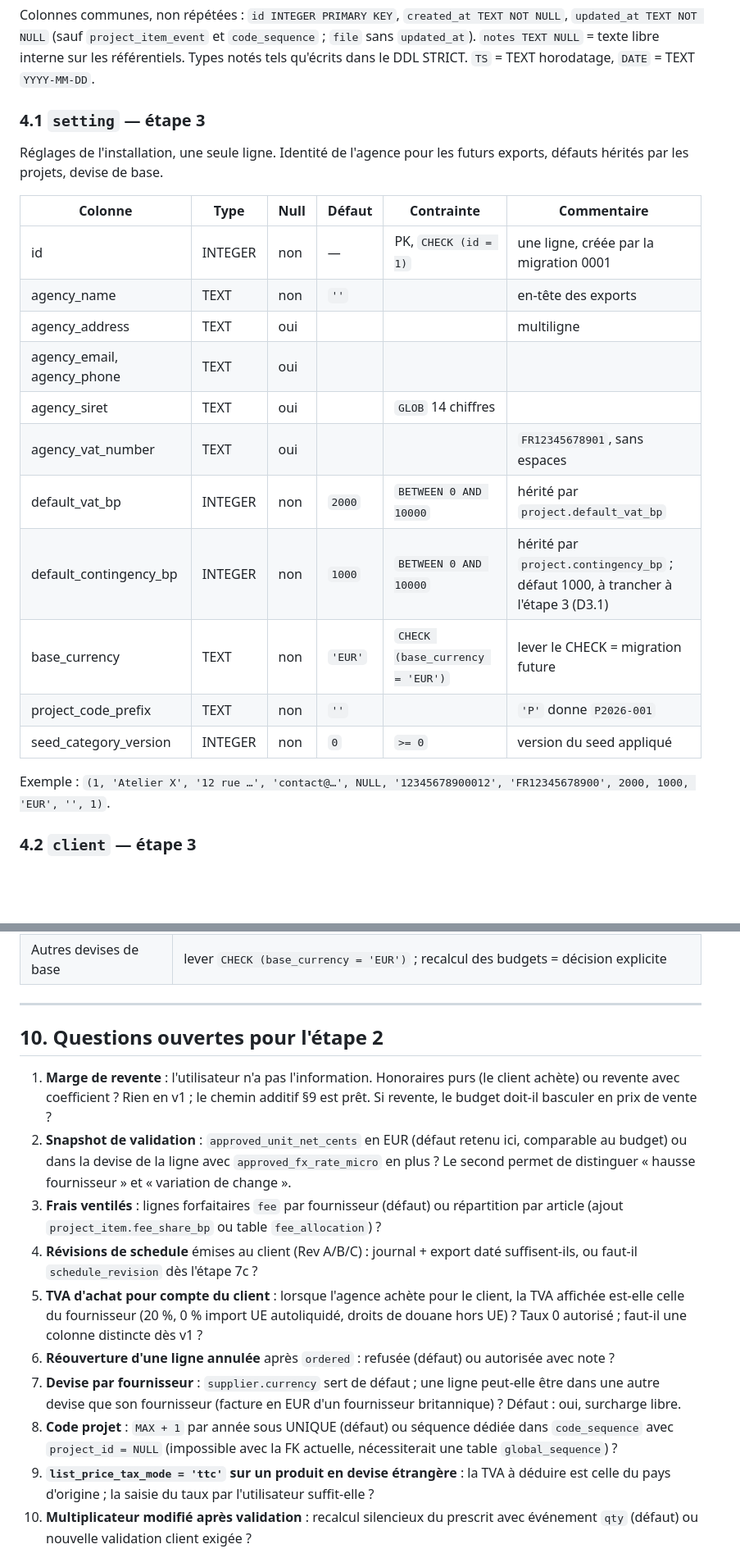
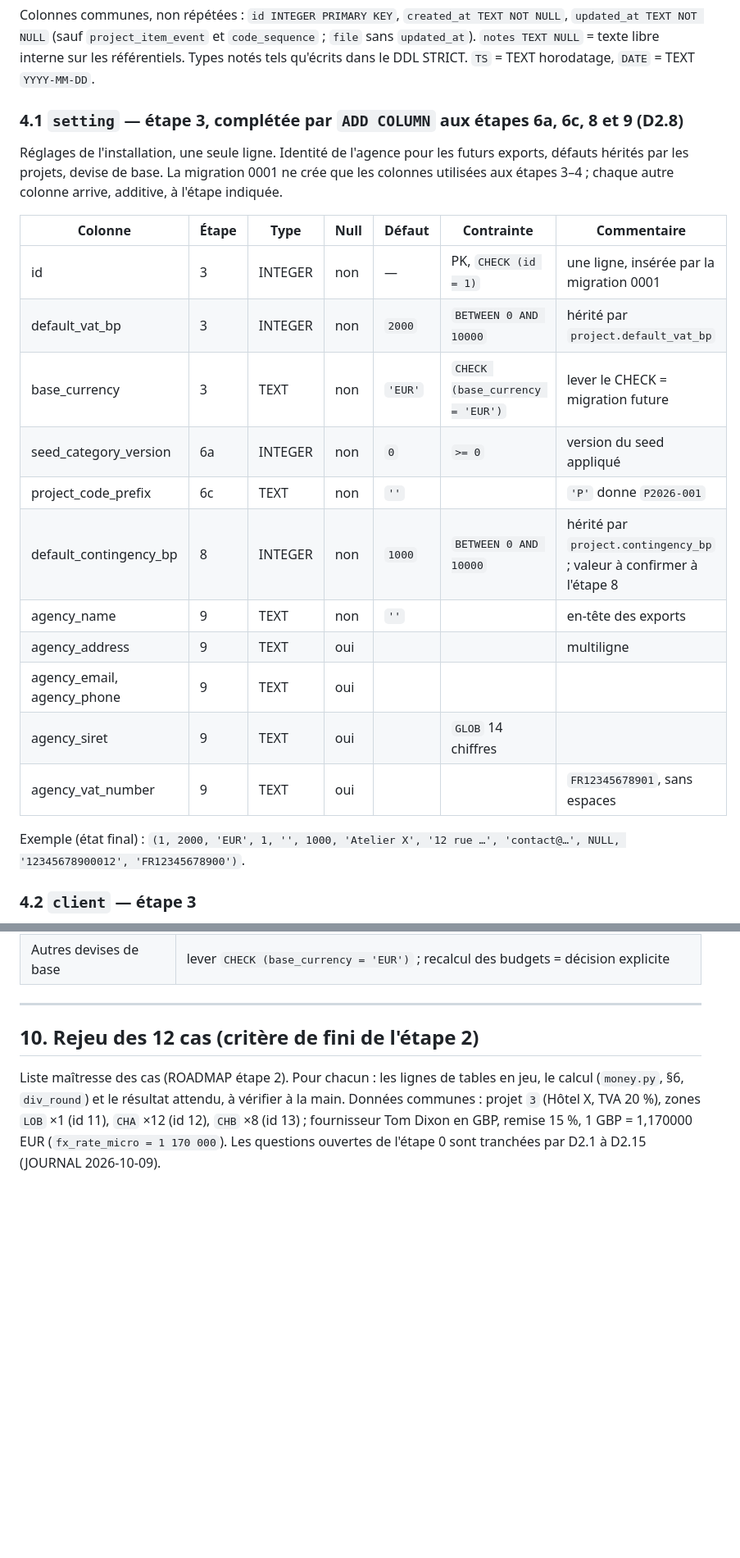
Before and after one commit to LDieterlen/ADN-Procurement, a Markdown page: docs/DATA_MODEL.md, 2 parts joined by grey strips. Shown at 82% size. GitHub-like rendering; blank space fills up the shorter version.

Commit message:
docs(docs): étape 2 — modèle de données tranché (D2.1–D2.15), rejeu des 12 cas, ADR-0005 acceptée

```diff
--- a/docs/DATA_MODEL.md
+++ b/docs/DATA_MODEL.md
@@ -268,25 +268,25 @@ Point à vérifier à l'étape 3 : la conservation du mot-clé `STRICT` (émis p
 
 Colonnes communes, non répétées : `id INTEGER PRIMARY KEY`, `created_at TEXT NOT NULL`, `updated_at TEXT NOT NULL` (sauf `project_item_event` et `code_sequence` ; `file` sans `updated_at`). `notes TEXT NULL` = texte libre interne sur les référentiels. Types notés tels qu'écrits dans le DDL STRICT. `TS` = TEXT horodatage, `DATE` = TEXT `YYYY-MM-DD`.
 
-### 4.1 `setting` — étape 3
+### 4.1 `setting` — étape 3, complétée par `ADD COLUMN` aux étapes 6a, 6c, 8 et 9 (D2.8)
 
-Réglages de l'installation, une seule ligne. Identité de l'agence pour les futurs exports, défauts hérités par les projets, devise de base.
+Réglages de l'installation, une seule ligne. Identité de l'agence pour les futurs exports, défauts hérités par les projets, devise de base. La migration 0001 ne crée que les colonnes utilisées aux étapes 3–4 ; chaque autre colonne arrive, additive, à l'étape indiquée.
 
-| Colonne | Type | Null | Défaut | Contrainte | Commentaire |
-|---|---|---|---|---|---|
-| id | INTEGER | non | — | PK, `CHECK (id = 1)` | une ligne, créée par la migration 0001 |
-| agency_name | TEXT | non | `''` | | en-tête des exports |
-| agency_address | TEXT | oui | | | multiligne |
-| agency_email, agency_phone | TEXT | oui | | | |
-| agency_siret | TEXT | oui | | `GLOB` 14 chiffres | |
-| agency_vat_number | TEXT | oui | | | `FR12345678901`, sans espaces |
-| default_vat_bp | INTEGER | non | `2000` | `BETWEEN 0 AND 10000` | hérité par `project.default_vat_bp` |
-| default_contingency_bp | INTEGER | non | `1000` | `BETWEEN 0 AND 10000` | hérité par `project.contingency_bp` ; défaut 1000, à trancher à l'étape 3 (D3.1) |
-| base_currency | TEXT | non | `'EUR'` | `CHECK (base_currency = 'EUR')` | lever le CHECK = migration future |
-| project_code_prefix | TEXT | non | `''` | | `'P'` donne `P2026-001` |
-| seed_category_version | INTEGER | non | `0` | `>= 0` | version du seed appliqué |
+| Colonne | Étape | Type | Null | Défaut | Contrainte | Commentaire |
+|---|---|---|---|---|---|---|
+| id | 3 | INTEGER | non | — | PK, `CHECK (id = 1)` | une ligne, insérée par la migration 0001 |
+| default_vat_bp | 3 | INTEGER | non | `2000` | `BETWEEN 0 AND 10000` | hérité par `project.default_vat_bp` |
+| base_currency | 3 | TEXT | non | `'EUR'` | `CHECK (base_currency = 'EUR')` | lever le CHECK = migration future |
+| seed_category_version | 6a | INTEGER | non | `0` | `>= 0` | version du seed appliqué |
+| project_code_prefix | 6c | TEXT | non | `''` | | `'P'` donne `P2026-001` |
+| default_contingency_bp | 8 | INTEGER | non | `1000` | `BETWEEN 0 AND 10000` | hérité par `project.contingency_bp` ; valeur à confirmer à l'étape 8 |
+| agency_name | 9 | TEXT | non | `''` | | en-tête des exports |
+| agency_address | 9 | TEXT | oui | | | multiligne |
+| agency_email, agency_phone | 9 | TEXT | oui | | | |
+| agency_siret | 9 | TEXT | oui | | `GLOB` 14 chiffres | |
+| agency_vat_number | 9 | TEXT | oui | | | `FR12345678901`, sans espaces |
 
-Exemple : `(1, 'Atelier X', '12 rue …', 'contact@…', NULL, '12345678900012', 'FR12345678900', 2000, 1000, 'EUR', '', 1)`.
+Exemple (état final) : `(1, 2000, 'EUR', 1, '', 1000, 'Atelier X', '12 rue …', 'contact@…', NULL, '12345678900012', 'FR12345678900')`.
 
 ### 4.2 `client` — étape 3
 
@@ -869,16 +871,7 @@ Règle : `ADD COLUMN` nullable ou nouvelle table ; jamais de recréation d'une t
 
 ---
 
-## 10. Questions ouvertes pour l'étape 2
+## 10. Rejeu des 12 cas (critère de fini de l'étape 2)
 
-1. **Marge de revente** : l'utilisateur n'a pas l'information. Honoraires purs (le client achète) ou revente avec coefficient ? Rien en v1 ; le chemin additif §9 est prêt. Si revente, le budget doit-il basculer en prix de vente ?
-2. **Snapshot de validation** : `approved_unit_net_cents` en EUR (défaut retenu ici, comparable au budget) ou dans la devise de la ligne avec `approved_fx_rate_micro` en plus ? Le second permet de distinguer « hausse fournisseur » et « variation de change ».
-3. **Frais ventilés** : lignes forfaitaires `fee` par fournisseur (défaut) ou répartition par article (ajout `project_item.fee_share_bp` ou table `fee_allocation`) ?
-4. **Révisions de schedule** émises au client (Rev A/B/C) : journal + export daté suffisent-ils, ou faut-il `schedule_revision` dès l'étape 7c ?
-5. **TVA d'achat pour compte du client** : lorsque l'agence achète pour le client, la TVA affichée est-elle celle du fournisseur (20 %, 0 % import UE autoliquidé, droits de douane hors UE) ? Taux 0 autorisé ; faut-il une colonne distincte dès v1 ?
-6. **Réouverture d'une ligne annulée** après `ordered` : refusée (défaut) ou autorisée avec note ?
-7. **Devise par fournisseur** : `supplier.currency` sert de défaut ; une ligne peut-elle être dans une autre devise que son fournisseur (facture en EUR d'un fournisseur britannique) ? Défaut : oui, surcharge libre.
-8. **Code projet** : `MAX + 1` par année sous UNIQUE (défaut) ou séquence dédiée dans `code_sequence` avec `project_id = NULL` (impossible avec la FK actuelle, nécessiterait une table `global_sequence`) ?
-9. **`list_price_tax_mode = 'ttc'` sur un produit en devise étrangère** : la TVA à déduire est celle du pays d'origine ; la saisie du taux par l'utilisateur suffit-elle ?
-10. **Multiplicateur modifié après validation** : recalcul silencieux du prescrit avec événement `qty` (défaut) ou nouvelle validation client exigée ?
+Liste maîtresse des cas (ROADMAP étape 2). Pour chacun : les lignes de tables en jeu, le calcul (`money.py`, §6, `div_round`) et le résultat attendu, à vérifier à la main. Données communes : projet `3` (Hôtel X, TVA 20 %), zones `LOB` ×1 (id 11), `CHA` ×12 (id 12), `CHB` ×8 (id 13) ; fournisseur Tom Dixon en GBP, remise 15 %, 1 GBP = 1,170000 EUR (`fx_rate_micro = 1 170 000`). Les questions ouvertes de l'étape 0 sont tranchées par D2.1 à D2.15 (JOURNAL 2026-10-09).
 
```
Also changed, not shown: other parts of docs/DATA_MODEL.md (+29 -10 lines), docs/decisions/ADR-0005-lignes-placements-prix.md (+2 -2 lines).
